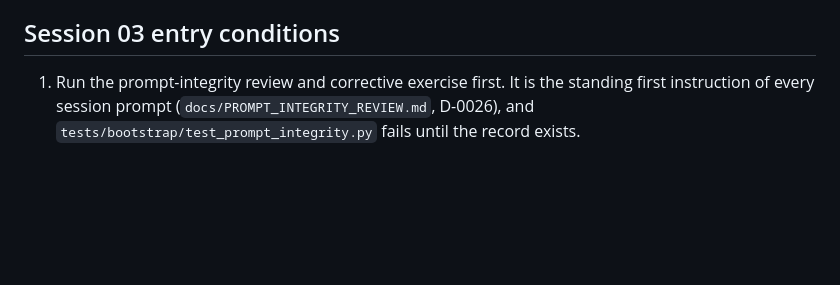
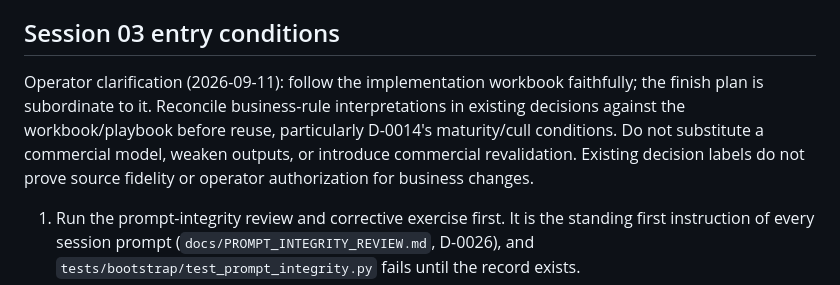
Before and after one commit to OmarA1-Bakri/money-machine, a Markdown page: docs/control/NEXT_SESSION.md, the part around the change. GitHub-like rendering; blank space fills up the shorter version.

Commit message:
docs(control): bind continuation to workbook fidelity

```diff
--- a/docs/control/NEXT_SESSION.md
+++ b/docs/control/NEXT_SESSION.md
@@ -7,6 +7,8 @@ Session 02 is complete. Continue with `prompts/implementation/06_SESSION_03_DURA
 Resume from [the recovery review and finish plan](reviews/2026-09-11-recovery-review-and-finish-plan.md). The canonical branch remains `build/full-automation`; the older integration tree is a protected reuse source, including its unfinished Session08 work. The readiness/database-URL/production-environment findings are now repaired: [startup repair record](reviews/2026-09-11-startup-repair.md), 125 affected tests passed with no skips and static checks clean. Next complete Session03 prompt integrity and activation, port the existing durable orchestration behavior to the canonical schema, and prove a persisted workflow survives restart. Neither wave advances session state or claims live commissioning.
 
 ## Session 03 entry conditions
+
+Operator clarification (2026-09-11): follow the implementation workbook faithfully; the finish plan is subordinate to it. Reconcile business-rule interpretations in existing decisions against the workbook/playbook before reuse, particularly D-0014's maturity/cull conditions. Do not substitute a commercial model, weaken outputs, or introduce commercial revalidation. Existing decision labels do not prove source fidelity or operator authorization for business changes.
 
 1. Run the prompt-integrity review and corrective exercise first. It is the standing first instruction of every session prompt (`docs/PROMPT_INTEGRITY_REVIEW.md`, D-0026), and `tests/bootstrap/test_prompt_integrity.py` fails until the record exists.
 2. Add Session 03's completion-evidence keys to `SESSION_EVIDENCE_KEYS` in `src/money_machine/control/state.py`, then activate with `money-machine-control activate`. Activation fails closed without that contract.
```
Also changed, not shown: 1 other file.
